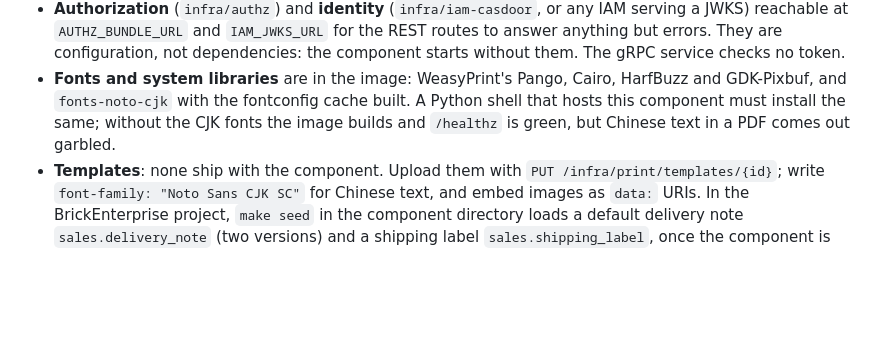
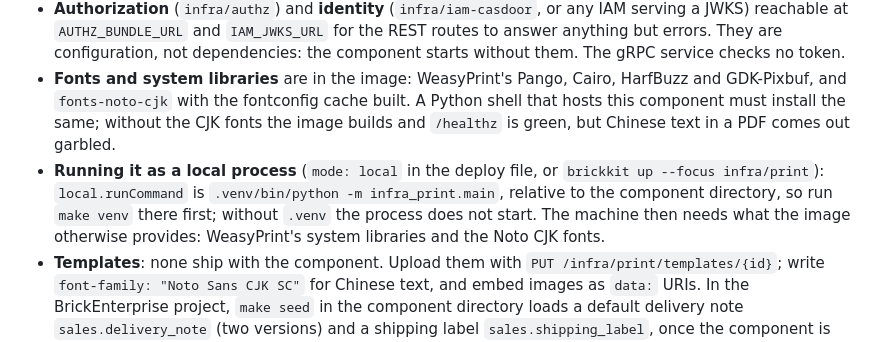
Before and after one commit to brickKit/infra-print, a Markdown page: BRICKKIT.md, the part around the change. GitHub-like rendering; blank space fills up the shorter version.

```diff
--- a/BRICKKIT.md
+++ b/BRICKKIT.md
@@ -23,6 +23,7 @@ A pure rendering service: a template ID plus the data as JSON becomes a PDF (A4
 - **NATS** reachable at `NATS_URL`: the render event goes out through an outbox table and a background pump; the component starts without NATS reachable, and events wait in the outbox.
 - **Authorization** (`infra/authz`) and **identity** (`infra/iam-casdoor`, or any IAM serving a JWKS) reachable at `AUTHZ_BUNDLE_URL` and `IAM_JWKS_URL` for the REST routes to answer anything but errors. They are configuration, not dependencies: the component starts without them. The gRPC service checks no token.
 - **Fonts and system libraries** are in the image: WeasyPrint's Pango, Cairo, HarfBuzz and GDK-Pixbuf, and `fonts-noto-cjk` with the fontconfig cache built. A Python shell that hosts this component must install the same; without the CJK fonts the image builds and `/healthz` is green, but Chinese text in a PDF comes out garbled.
+- **Running it as a local process** (`mode: local` in the deploy file, or `brickkit up --focus infra/print`): `local.runCommand` is `.venv/bin/python -m infra_print.main`, relative to the component directory, so run `make venv` there first; without `.venv` the process does not start. The machine then needs what the image otherwise provides: WeasyPrint's system libraries and the Noto CJK fonts.
 - **Templates**: none ship with the component. Upload them with `PUT /infra/print/templates/{id}`; write `font-family: "Noto Sans CJK SC"` for Chinese text, and embed images as `data:` URIs. In the BrickEnterprise project, `make seed` in the component directory loads a default delivery note `sales.delivery_note` (two versions) and a shipping label `sales.shipping_label`, once the component is running.
 
 ## Dependencies
```
Also changed, not shown: BRICKKIT.zh.md (+1 -0 lines).
